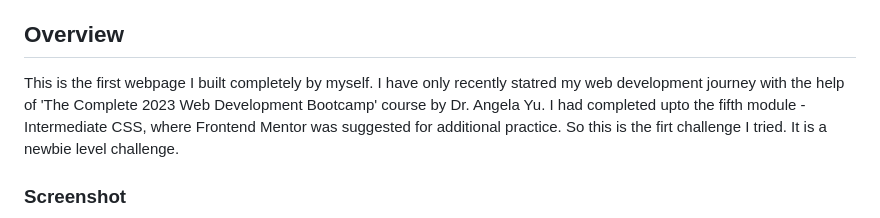
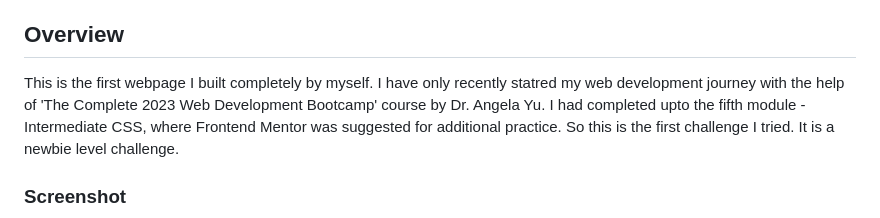
Before and after one commit to harigsr1998/Frontend-Mentor-Challenge-1, a Markdown page: README.md, the part around the change. GitHub-like rendering.

Commit message:
Updated README.md
Corrected spelling mistake

```diff
--- a/README.md
+++ b/README.md
@@ -17,7 +17,7 @@ This is a solution to the [QR code component challenge on Frontend Mentor](https
 
 ## Overview
 
-This is the first webpage I built completely by myself. I have only recently statred my web development journey with the help of 'The Complete 2023 Web Development Bootcamp' course by Dr. Angela Yu. I had completed upto the fifth module - Intermediate CSS, where Frontend Mentor was suggested for additional practice. So this is the firt challenge I tried. It is a newbie level challenge.
+This is the first webpage I built completely by myself. I have only recently statred my web development journey with the help of 'The Complete 2023 Web Development Bootcamp' course by Dr. Angela Yu. I had completed upto the fifth module - Intermediate CSS, where Frontend Mentor was suggested for additional practice. So this is the first challenge I tried. It is a newbie level challenge.
 ### Screenshot
 
 ![](images/screenshot-webpage-desktop.jpeg)
```
